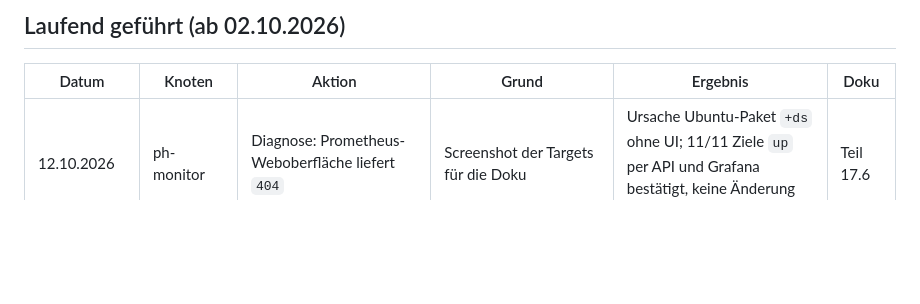
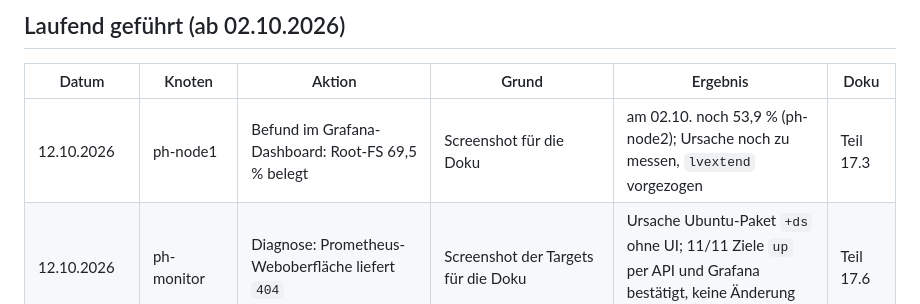
Before and after one commit to florian-englmeier/postgresql-ha-lab, a Markdown page: Betriebslog.md, the part around the change. GitHub-like rendering; blank space fills up the shorter version.

```diff
--- a/Betriebslog.md
+++ b/Betriebslog.md
@@ -10,6 +10,7 @@ Neueste Einträge oben. Zeiten in UTC, wo sie aus Systemausgaben stammen. Detail
 
 | Datum | Knoten | Aktion | Grund | Ergebnis | Doku |
 |---|---|---|---|---|---|
+| 12.10.2026 | ph-node1 | Befund im Grafana-Dashboard: Root-FS 69,5 % belegt | Screenshot für die Doku | am 02.10. noch 53,9 % (ph-node2); Ursache noch zu messen, `lvextend` vorgezogen | Teil 17.3 |
 | 12.10.2026 | ph-monitor | Diagnose: Prometheus-Weboberfläche liefert `404` | Screenshot der Targets für die Doku | Ursache Ubuntu-Paket `+ds` ohne UI; 11/11 Ziele `up` per API und Grafana bestätigt, keine Änderung am System | Teil 17.6 |
 | 02.10.2026 | Cluster | `log_timezone` korrigiert (`Europ/Berlin` → `Europe/Berlin`) | Tippfehler im ersten `edit-config`, hätte beim nächsten Neustart den Start verhindert | `SHOW` zeigt `Europe/Berlin`, kein Pending restart | Teil 17.11 |
 | 02.10.2026 | Cluster | `timezone` und `log_timezone` auf `Europe/Berlin` per `patronictl edit-config` | PostgreSQL stand weiter auf `Etc/UTC` | per Reload übernommen, kein Neustart nötig | Teil 17.11 |
```
Also changed, not shown: PostgreSQL_und_Patroni_Tutorial.md (+20 -0 lines), README.md (+1 -1 lines), images/grafana-node-exporter.png (added).
